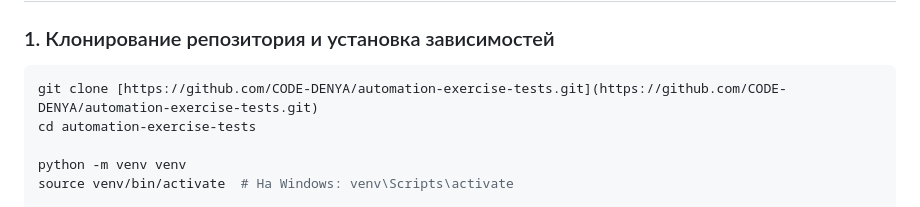
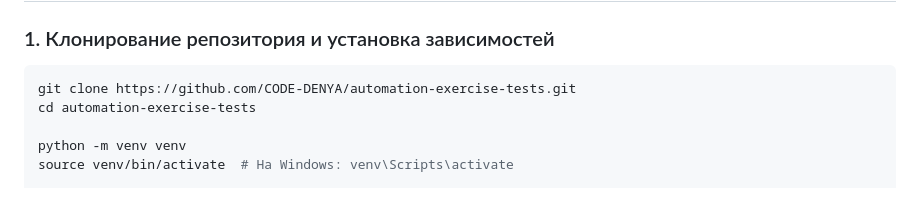
Before and after one commit to CODE-DENYA/automation-exercise-tests, a Markdown page: README.md, the part around the change. GitHub-like rendering.

Commit message:
fix: исправление ссылки в README

````diff
--- a/README.md
+++ b/README.md
@@ -54,7 +54,7 @@ automation-exercise-tests/
 
 ### 1. Клонирование репозитория и установка зависимостей
 ```bash
-git clone [https://github.com/CODE-DENYA/automation-exercise-tests.git](https://github.com/CODE-DENYA/automation-exercise-tests.git)
+git clone https://github.com/CODE-DENYA/automation-exercise-tests.git
 cd automation-exercise-tests
 
 python -m venv venv
````
